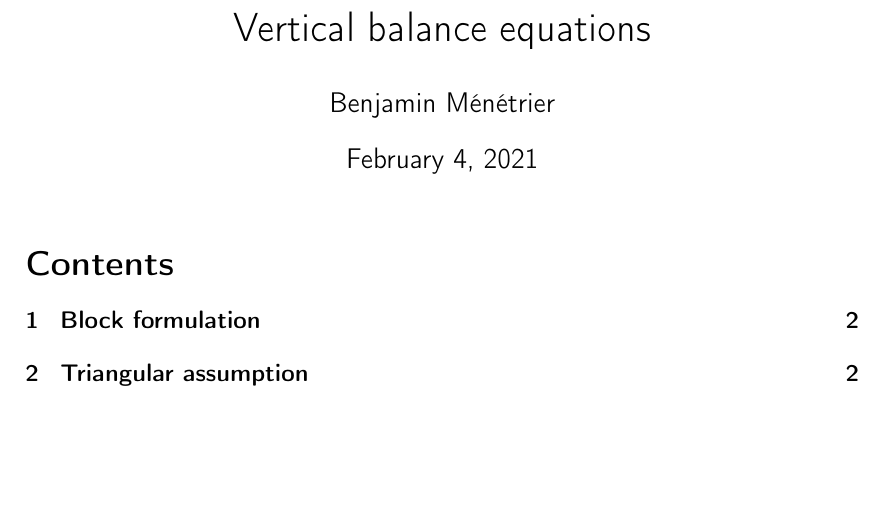
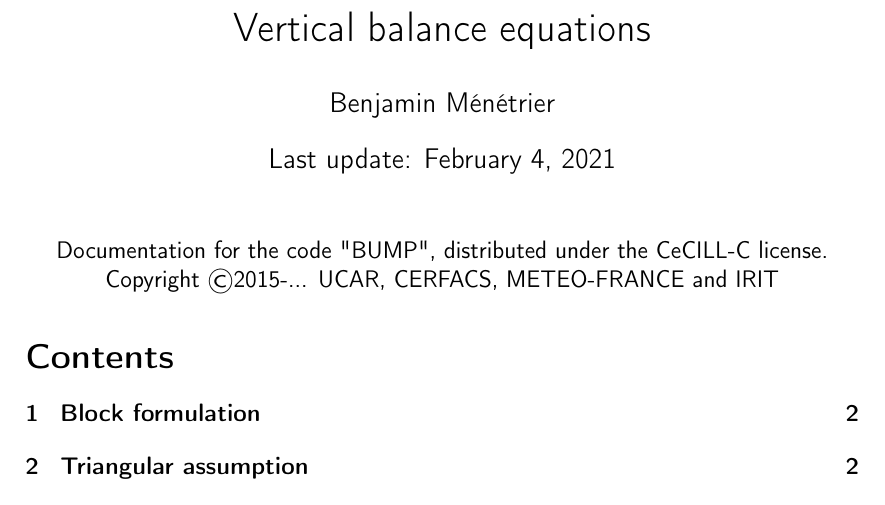
Before and after one commit to benjaminmenetrier/vertical_balance, a LaTeX document (vertical_balance.tex): part of page 1 of 7, cut so that both start at the same text, the shorter picture padded with empty space. Compiled offline with pdfLaTeX.

Commit message:
Add copyright

```diff
--- a/vertical_balance.tex
+++ b/vertical_balance.tex
@@ -67,14 +67,19 @@
 \begin{document}
 \title{Vertical balance equations}
 \author{Benjamin Ménétrier}
+\date{Last update: \today}
 
 \thispagestyle{empty}
 
 \maketitle
+\begin{center}
+Documentation for the code "BUMP", distributed under the CeCILL-C license.\\
+Copyright \copyright 2015-... UCAR, CERFACS, METEO-FRANCE and IRIT
+\end{center}
+
 \tableofcontents
 
 \clearpage
-
 \section{Block formulation}
 Let $\mathbf{x} \in \mathbb{R}^n$ be the ``balanced variable'' and $\mathbf{v} \in \mathbb{R}^n$ be the ``unbalanced variable''. They are linked through a ``balance operator'' $\mathbf{K} \in \mathbb{R}^{n \times n}$:
 \begin{align}
```
Also changed, not shown: vertical_balance.pdf.
